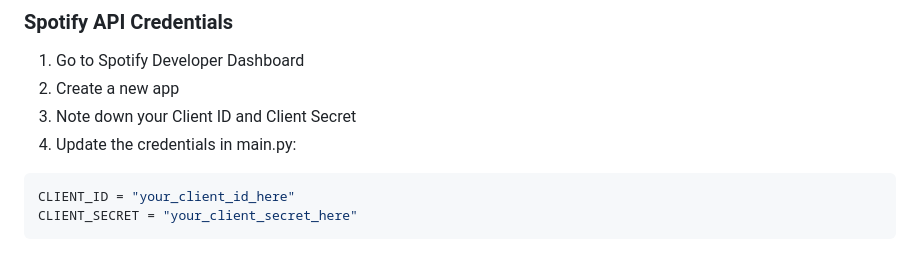
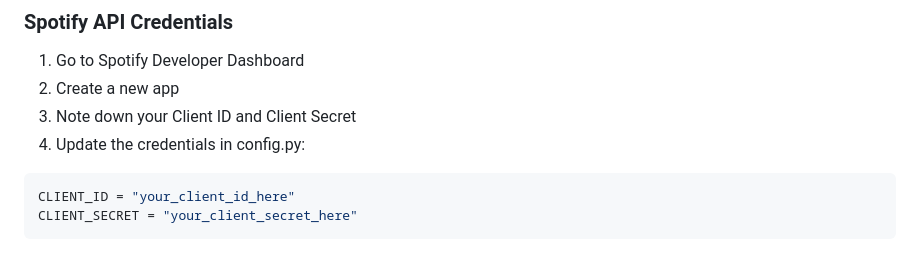
Before and after one commit to cohiee/Spotify-Playlist-to-MP3, a Markdown page: README.md, the part around the change. Drawn GitHub-style.

````diff
--- a/README.md
+++ b/README.md
@@ -50,7 +50,7 @@ sudo apt install ffmpeg
 1. Go to Spotify Developer Dashboard
 2. Create a new app
 3. Note down your Client ID and Client Secret
-4. Update the credentials in main.py:
+4. Update the credentials in config.py:
 ```bash
 CLIENT_ID = "your_client_id_here"
 CLIENT_SECRET = "your_client_secret_here"
````
